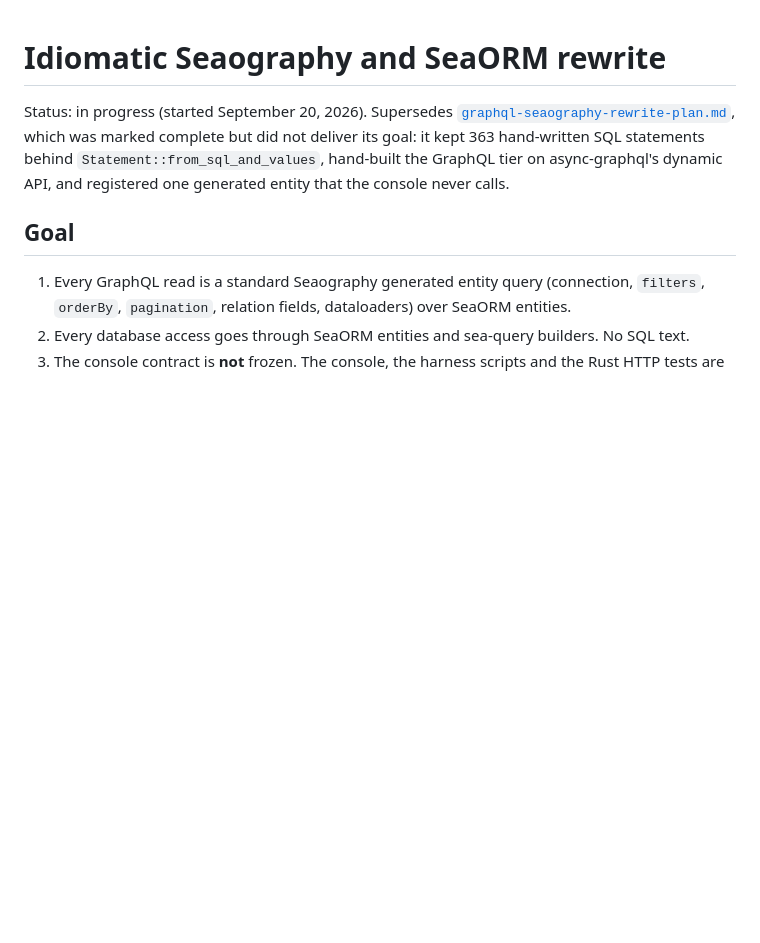
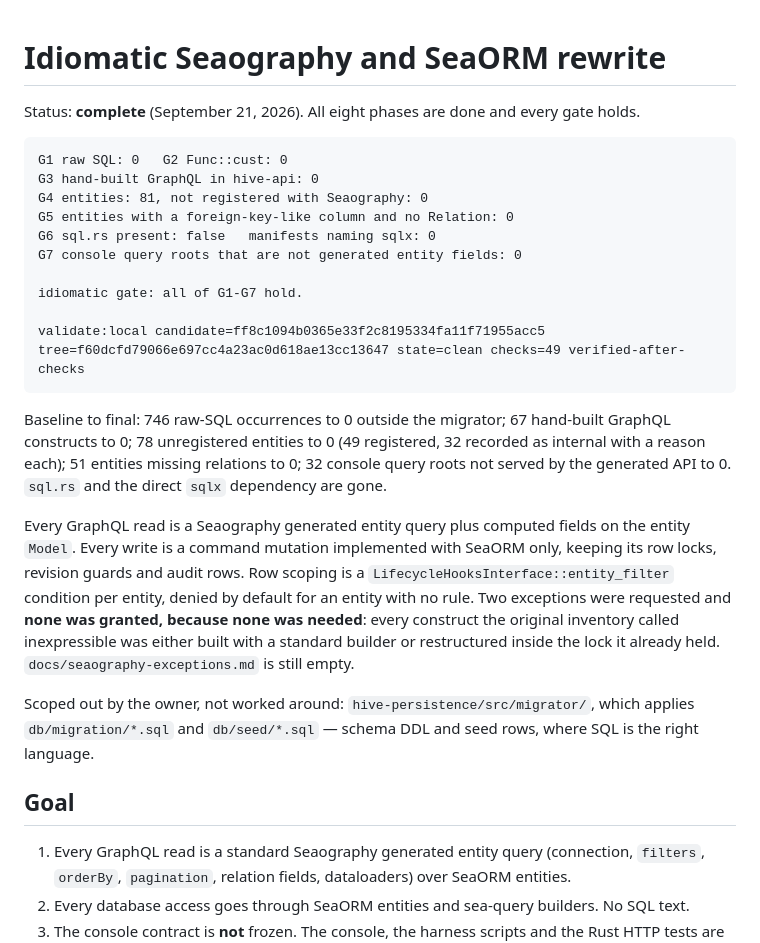
Before and after one commit to rbilleci/hive, a Markdown page: docs/idiomatic-seaography-plan.md, the part around the change. GitHub-like rendering; blank space fills up the shorter version.

Commit message:
Record the rewrite as complete
All eight phases done, all seven gates hold, and validate:local passes 49/49 on
a clean tree at ff8c109. The exceptions register is still empty: nothing needed
one.

````diff
--- a/docs/idiomatic-seaography-plan.md
+++ b/docs/idiomatic-seaography-plan.md
@@ -1,10 +1,37 @@
 # Idiomatic Seaography and SeaORM rewrite
 
-Status: in progress (started September 20, 2026). Supersedes
-[`graphql-seaography-rewrite-plan.md`](./graphql-seaography-rewrite-plan.md), which was marked
-complete but did not deliver its goal: it kept 363 hand-written SQL statements behind
-`Statement::from_sql_and_values`, hand-built the GraphQL tier on async-graphql's dynamic API, and
-registered one generated entity that the console never calls.
+Status: **complete** (September 21, 2026). All eight phases are done and every gate holds.
+
+```
+G1 raw SQL: 0   G2 Func::cust: 0
+G3 hand-built GraphQL in hive-api: 0
+G4 entities: 81, not registered with Seaography: 0
+G5 entities with a foreign-key-like column and no Relation: 0
+G6 sql.rs present: false   manifests naming sqlx: 0
+G7 console query roots that are not generated entity fields: 0
+
+idiomatic gate: all of G1-G7 hold.
+
+validate:local candidate=ff8c1094b0365e33f2c8195334fa11f71955acc5
+tree=f60dcfd79066e697cc4a23ac0d618ae13cc13647 state=clean checks=49 verified-after-checks
+```
+
+Baseline to final: 746 raw-SQL occurrences to 0 outside the migrator; 67 hand-built GraphQL
+constructs to 0; 78 unregistered entities to 0 (49 registered, 32 recorded as internal with a
+reason each); 51 entities missing relations to 0; 32 console query roots not served by the
+generated API to 0. `sql.rs` and the direct `sqlx` dependency are gone.
+
+Every GraphQL read is a Seaography generated entity query plus computed fields on the entity
+`Model`. Every write is a command mutation implemented with SeaORM only, keeping its row locks,
+revision guards and audit rows. Row scoping is a `LifecycleHooksInterface::entity_filter`
+condition per entity, denied by default for an entity with no rule. Two exceptions were requested
+and **none was granted, because none was needed**: every construct the original inventory called
+inexpressible was either built with a standard builder or restructured inside the lock it already
+held. `docs/seaography-exceptions.md` is still empty.
+
+Scoped out by the owner, not worked around: `hive-persistence/src/migrator/`, which applies
+`db/migration/*.sql` and `db/seed/*.sql` — schema DDL and seed rows, where SQL is the right
+language.
 
 ## Goal
 
````
